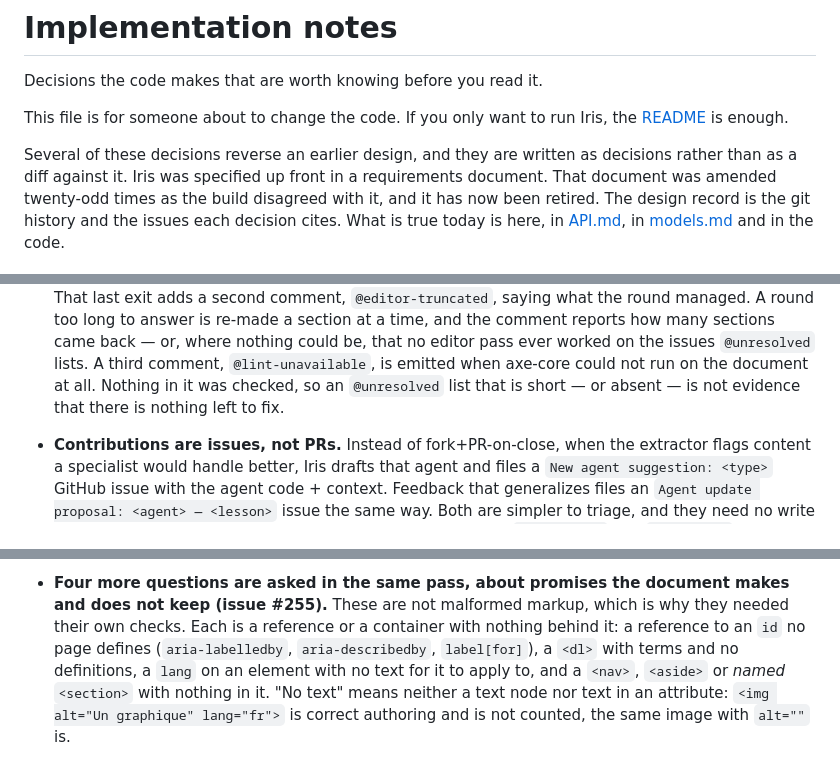
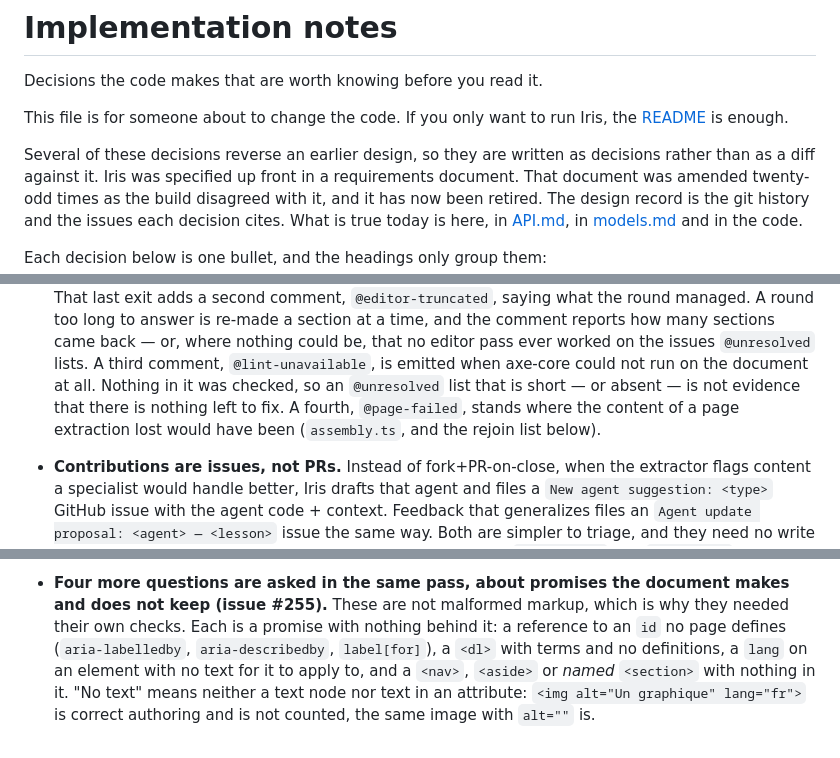
Before and after one commit to EqualifyEverything/equalify-iris, a Markdown page: docs/design-notes.md, 3 parts joined by grey strips. Rendered like a GitHub page.

Commit message:
docs(design-notes): fix the three new claims the review found
All three are prose I added while splitting, not reflow, and all three are wrong:

- `:94` — my new topic sentence introduced the surviving-comment set, and the base's own
  "A third comment, `@lint-unavailable`" then closes it at three. `@page-failed` is a fourth, emitted
  into the body at `src/pipeline/assembly.ts:460` and already described in Assembly's rejoin list.
  Named it.
- `:224` — "Each is a reference or a container with nothing behind it" was a taxonomy the base did
  not have, and the `lang` case is neither: it is an attribute with no text to apply to, which is why
  the paragraph below has to explain it on its own terms. Now "a promise with nothing behind it",
  which is the bullet's own lead-in and covers all four.
- `:8` — `so` became `and`, dropping the reason the file is written as decisions rather than as a diff.
  Restored.

The two `because` deletions the review checked at old `:614` / old `:722` keep both propositions and
both reasons, so they stay.

Line counts corrected in the PR body: 1,160 -> 1,355 by `wc -l`, not 1,161 -> 1,354. The instrument
counted the trailing newline's empty field on both sides, so the delta it argued from was right.

npm test 1575 pass / 0 fail. Token check unchanged: 554 code spans, 495 figures, 32 issue refs, 14
links, 10 headings identical.

Co-Authored-By: bbertucc <bbertucc@users.noreply.github.com>
Co-Authored-By: Claude Opus 5 <noreply@anthropic.com>

```diff
--- a/docs/design-notes.md
+++ b/docs/design-notes.md
@@ -5,7 +5,7 @@ Decisions the code makes that are worth knowing before you read it.
 This file is for someone about to change the code. If you only want to run Iris, the
 [README](../README.md) is enough.
 
-Several of these decisions reverse an earlier design, and they are written as decisions rather than
+Several of these decisions reverse an earlier design, so they are written as decisions rather than
 as a diff against it. Iris was specified up front in a requirements document. That document was
 amended twenty-odd times as the build disagreed with it, and it has now been retired. The design
 record is the git history and the issues each decision cites. What is true today is here, in
@@ -99,7 +99,9 @@ Each decision below is one bullet, and the headings only group them:
   many sections came back — or, where nothing could be, that no editor pass ever worked on the
   issues `@unresolved` lists. A third comment, `@lint-unavailable`, is emitted when axe-core could
   not run on the document at all. Nothing in it was checked, so an `@unresolved` list that is short
-  — or absent — is not evidence that there is nothing left to fix.
+  — or absent — is not evidence that there is nothing left to fix. A fourth, `@page-failed`, stands
+  where the content of a page extraction lost would have been (`assembly.ts`, and the rejoin list
+  below).
 - **Contributions are issues, not PRs.** Instead of fork+PR-on-close, when the extractor flags
   content a specialist would handle better, Iris drafts that agent and files a
   `New agent suggestion: <type>` GitHub issue with the agent code + context. Feedback that
@@ -219,7 +221,7 @@ Places where a decision was left open, and where v1 intentionally stops:
   `internal_links`, until there is enough of a rate to calibrate.
 - **Four more questions are asked in the same pass, about promises the document makes and does not
   keep (issue #255).** These are not malformed markup, which is why they needed their own checks.
-  Each is a reference or a container with nothing behind it: a reference to an `id` no page defines
+  Each is a promise with nothing behind it: a reference to an `id` no page defines
   (`aria-labelledby`, `aria-describedby`, `label[for]`), a `<dl>` with terms and no definitions, a
   `lang` on an element with no text for it to apply to, and a `<nav>`, `<aside>` or *named*
   `<section>` with nothing in it. "No text" means neither a text node nor text in an attribute:
```
